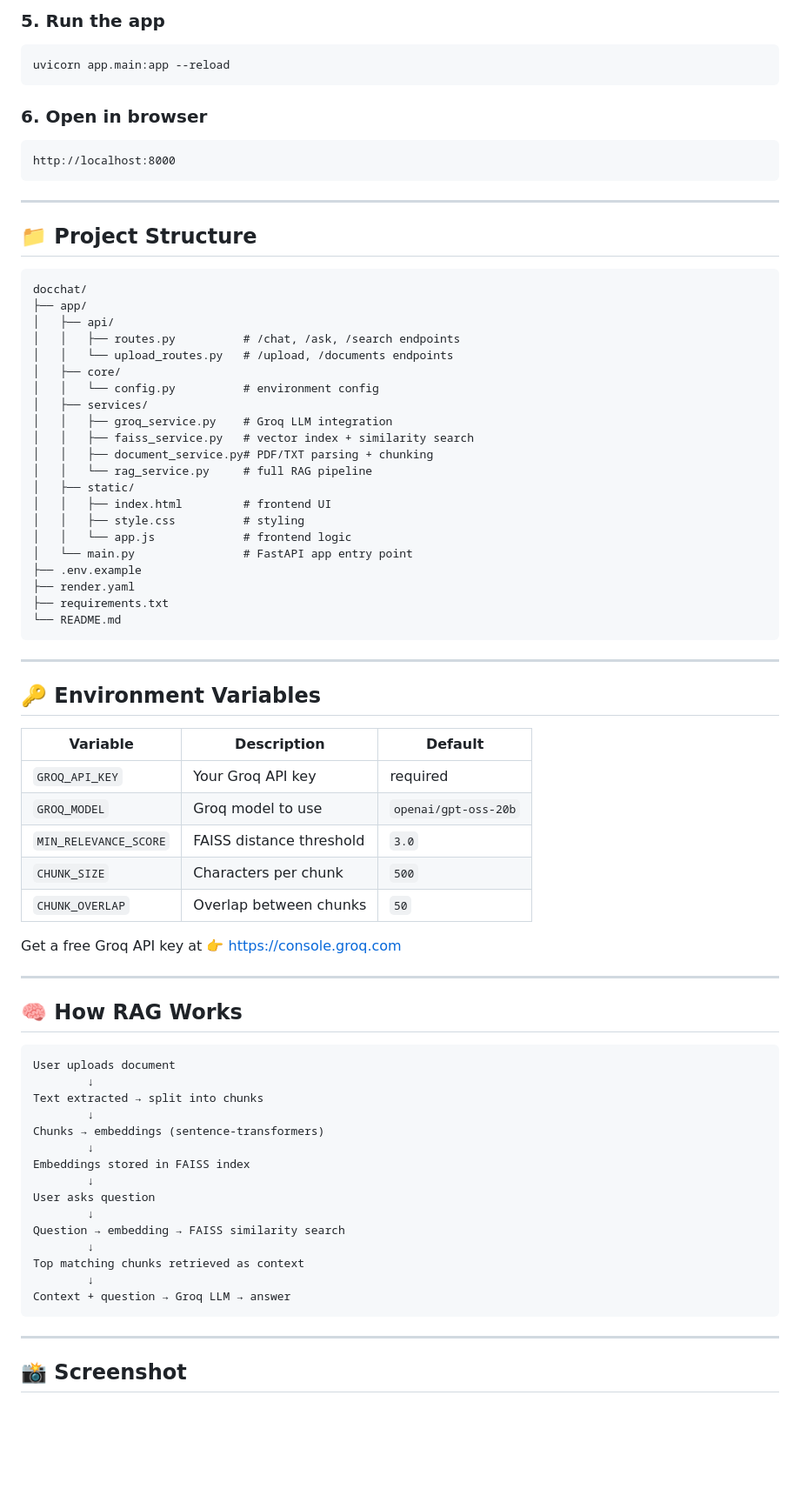
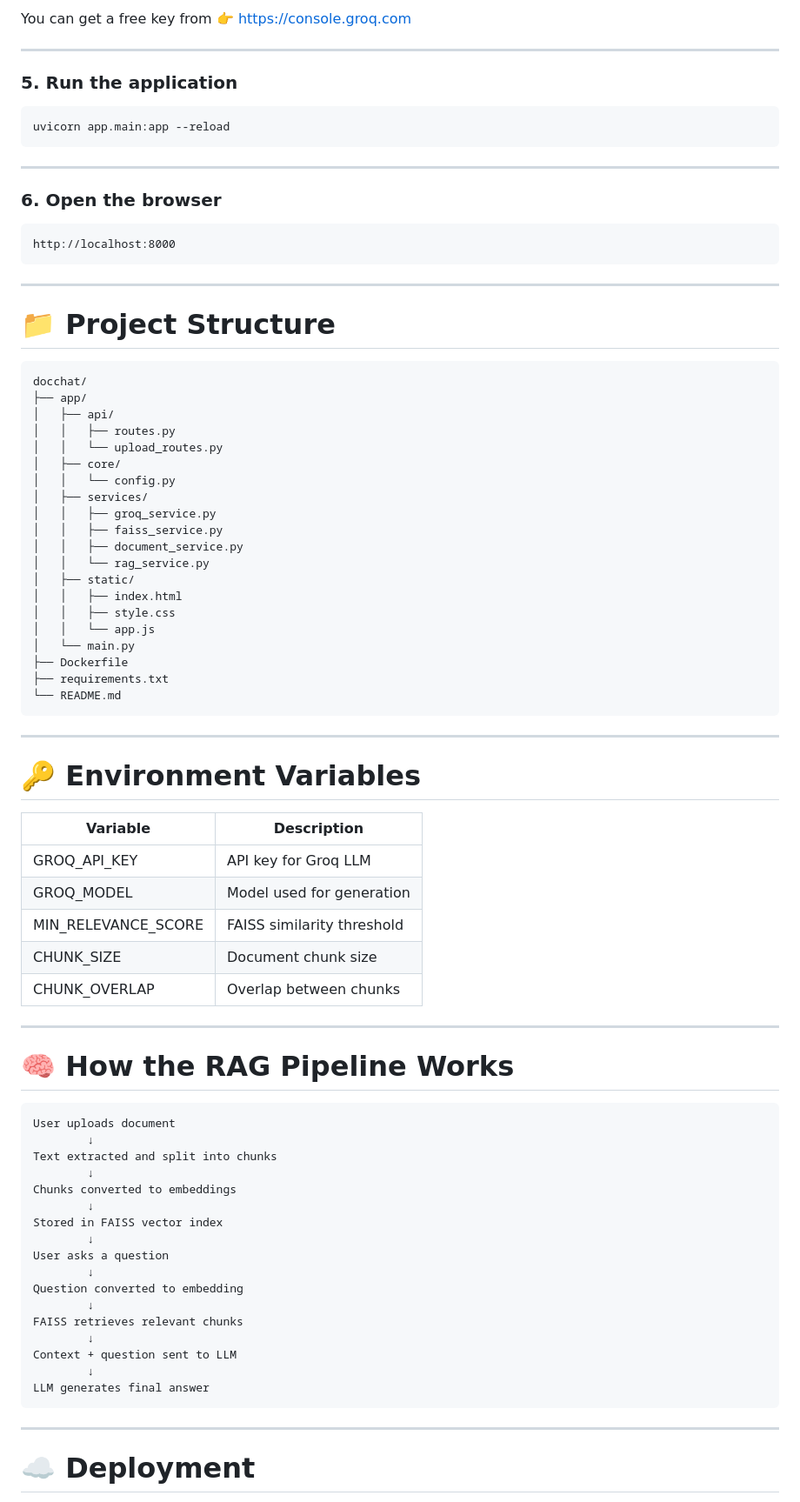
Before and after one commit to GoldSharon/DocChatAI_V2, a Markdown page: README.md, the part around one of its changes. Shown at 87% size. Rendered like a GitHub page; blank space fills up the shorter version.

````diff
--- a/README.md
+++ b/README.md
@@ -70,78 +95,88 @@ cp .env.example .env
 ```
 
-### 5. Run the app
+You can get a free key from
+👉 https://console.groq.com
+
+---
+
+### 5. Run the application
+
 ```bash
 uvicorn app.main:app --reload
 ```
 
-### 6. Open in browser
+---
+
+### 6. Open the browser
+
 ```
 http://localhost:8000
 ```
 
 ---
 
-## 📁 Project Structure
+# 📁 Project Structure
+
 ```
 docchat/
 ├── app/
 │   ├── api/
-│   │   ├── routes.py          # /chat, /ask, /search endpoints
-│   │   └── upload_routes.py   # /upload, /documents endpoints
+│   │   ├── routes.py
+│   │   └── upload_routes.py
 │   ├── core/
-│   │   └── config.py          # environment config
+│   │   └── config.py
 │   ├── services/
-│   │   ├── groq_service.py    # Groq LLM integration
-│   │   ├── faiss_service.py   # vector index + similarity search
-│   │   ├── document_service.py# PDF/TXT parsing + chunking
-│   │   └── rag_service.py     # full RAG pipeline
+│   │   ├── groq_service.py
+│   │   ├── faiss_service.py
+│   │   ├── document_service.py
+│   │   └── rag_service.py
 │   ├── static/
-│   │   ├── index.html         # frontend UI
-│   │   ├── style.css          # styling
-│   │   └── app.js             # frontend logic
-│   └── main.py                # FastAPI app entry point
-├── .env.example
-├── render.yaml
+│   │   ├── index.html
+│   │   ├── style.css
+│   │   └── app.js
+│   └── main.py
+├── Dockerfile
 ├── requirements.txt
 └── README.md
 ```
 
 ---
 
-## 🔑 Environment Variables
+# 🔑 Environment Variables
 
-| Variable | Description | Default |
-|---|---|---|
-| `GROQ_API_KEY` | Your Groq API key | required |
-| `GROQ_MODEL` | Groq model to use | `openai/gpt-oss-20b` |
-| `MIN_RELEVANCE_SCORE` | FAISS distance threshold | `3.0` |
-| `CHUNK_SIZE` | Characters per chunk | `500` |
-| `CHUNK_OVERLAP` | Overlap between chunks | `50` |
-
-Get a free Groq API key at 👉 https://console.groq.com
+| Variable            | Description                |
+| ------------------- | -------------------------- |
+| GROQ_API_KEY        | API key for Groq LLM       |
+| GROQ_MODEL          | Model used for generation  |
+| MIN_RELEVANCE_SCORE | FAISS similarity threshold |
+| CHUNK_SIZE          | Document chunk size        |
+| CHUNK_OVERLAP       | Overlap between chunks     |
 
 ---
 
-## 🧠 How RAG Works
+# 🧠 How the RAG Pipeline Works
+
 ```
 User uploads document
         ↓
-Text extracted → split into chunks
+Text extracted and split into chunks
         ↓
-Chunks → embeddings (sentence-transformers)
+Chunks converted to embeddings
         ↓
-Embeddings stored in FAISS index
+Stored in FAISS vector index
         ↓
-User asks question
+User asks a question
         ↓
-Question → embedding → FAISS similarity search
+Question converted to embedding
         ↓
-Top matching chunks retrieved as context
+FAISS retrieves relevant chunks
         ↓
-Context + question → Groq LLM → answer
+Context + question sent to LLM
+        ↓
+LLM generates final answer
 ```
 
 ---
 
-## 📸 Screenshot
+# ☁️ Deployment
 
````
Also changed, not shown: other parts of README.md (+76 -38 lines).
